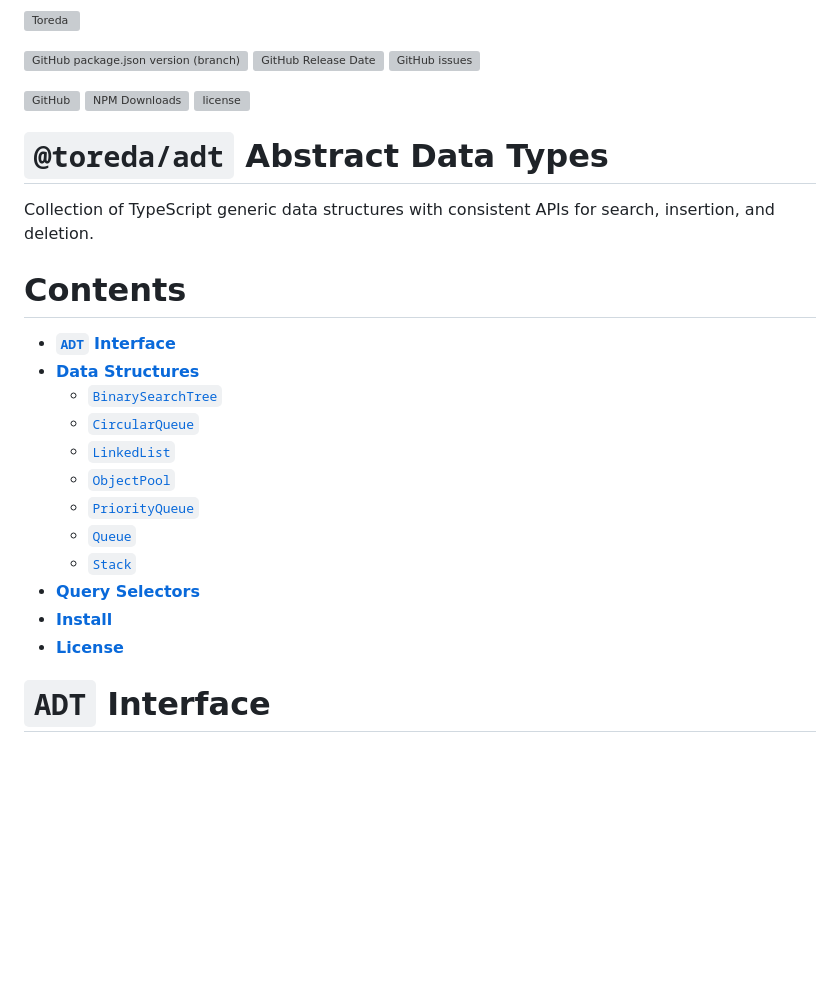
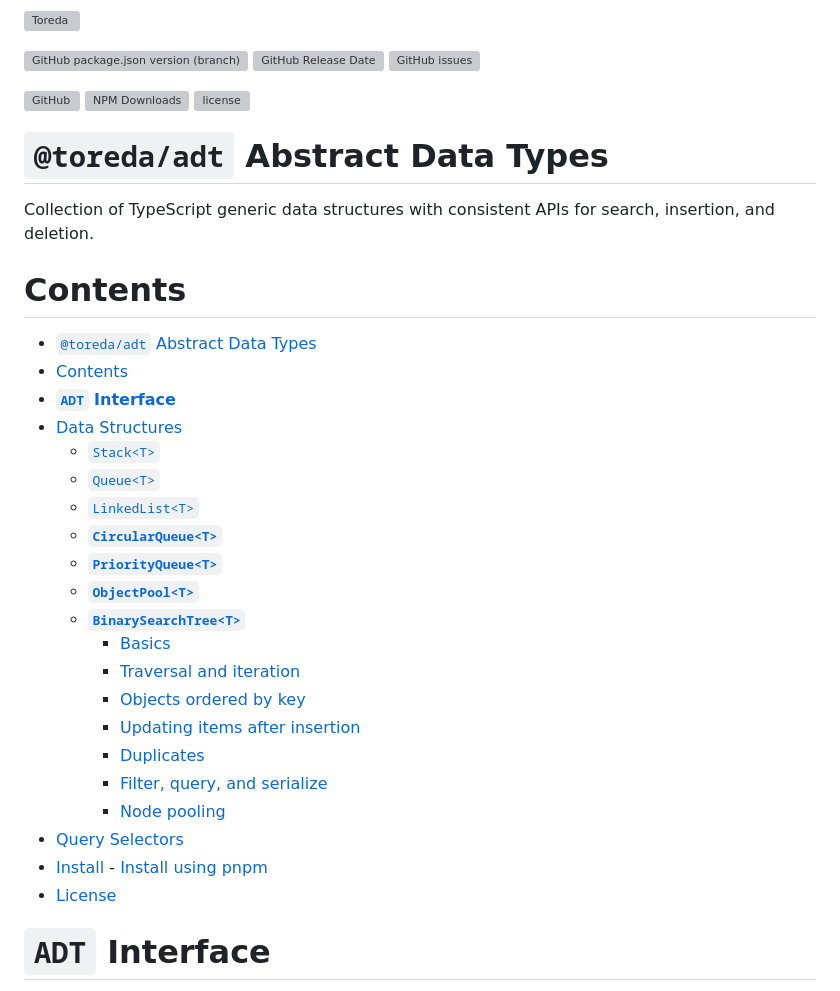
Before and after one commit to toreda/adt, a Markdown page: README.md, the part around one of its changes. Drawn GitHub-style; blank space fills up the shorter version; grey boxes are pictures that could not be loaded.

Commit message:
Fixed readme links

```diff
--- a/README.md
+++ b/README.md
@@ -6,22 +6,31 @@
 
 # `@toreda/adt` Abstract Data Types
-
 
 Collection of TypeScript generic data structures with consistent APIs for search, insertion, and deletion.
 
 # Contents
-* [**`ADT` Interface**](#adt-interface)
-* [**Data Structures**](#data-structures)
-	* [`BinarySearchTree`](#binarysearchtreet)
-	* [`CircularQueue`](#circularqueuet)
-	* [`LinkedList`](#linkedlistt)
-	* [`ObjectPool`](#objectpoolt)
-	* [`PriorityQueue`](#priorityqueuet)
-	* [`Queue`](#queuet)
-	* [`Stack`](#stackt)
-* [**Query Selectors**](#query-selectors)
-* [**Install**](#install)
-* [**License**](#license)
+- [`@toreda/adt` Abstract Data Types](#toredaadt-abstract-data-types)
+- [Contents](#contents)
+- [**`ADT` Interface**](#adt-interface)
+- [Data Structures](#data-structures)
+	- [`Stack<T>`](#stackt)
+	- [`Queue<T>`](#queuet)
+	- [`LinkedList<T>`](#linkedlistt)
+	- [**`CircularQueue<T>`**](#circularqueuet)
+	- [**`PriorityQueue<T>`**](#priorityqueuet)
+	- [**`ObjectPool<T>`**](#objectpoolt)
+	- [**`BinarySearchTree<T>`**](#binarysearchtreet)
+		- [Basics](#basics)
+		- [Traversal and iteration](#traversal-and-iteration)
+		- [Objects ordered by key](#objects-ordered-by-key)
+		- [Updating items after insertion](#updating-items-after-insertion)
+		- [Duplicates](#duplicates)
+		- [Filter, query, and serialize](#filter-query-and-serialize)
+		- [Node pooling](#node-pooling)
+- [Query Selectors](#query-selectors)
+- [Install](#install)
+		- [Install using pnpm](#install-using-pnpm)
+- [License](#license)
 
 # **`ADT` Interface**
 Every collection is generic over its item type and implements the `ADT` interface:
```
Also changed, not shown: other parts of README.md (+2 -2 lines).
